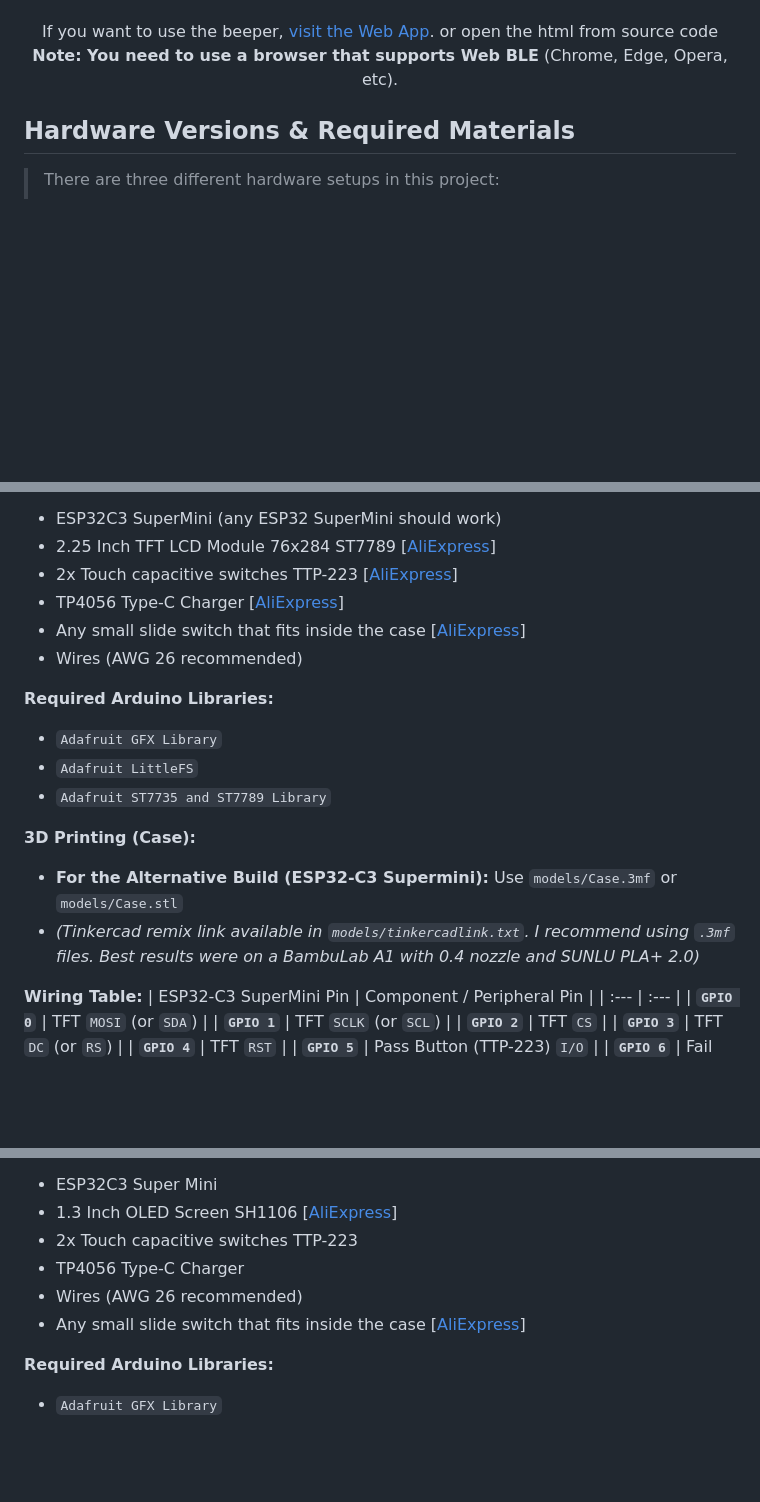
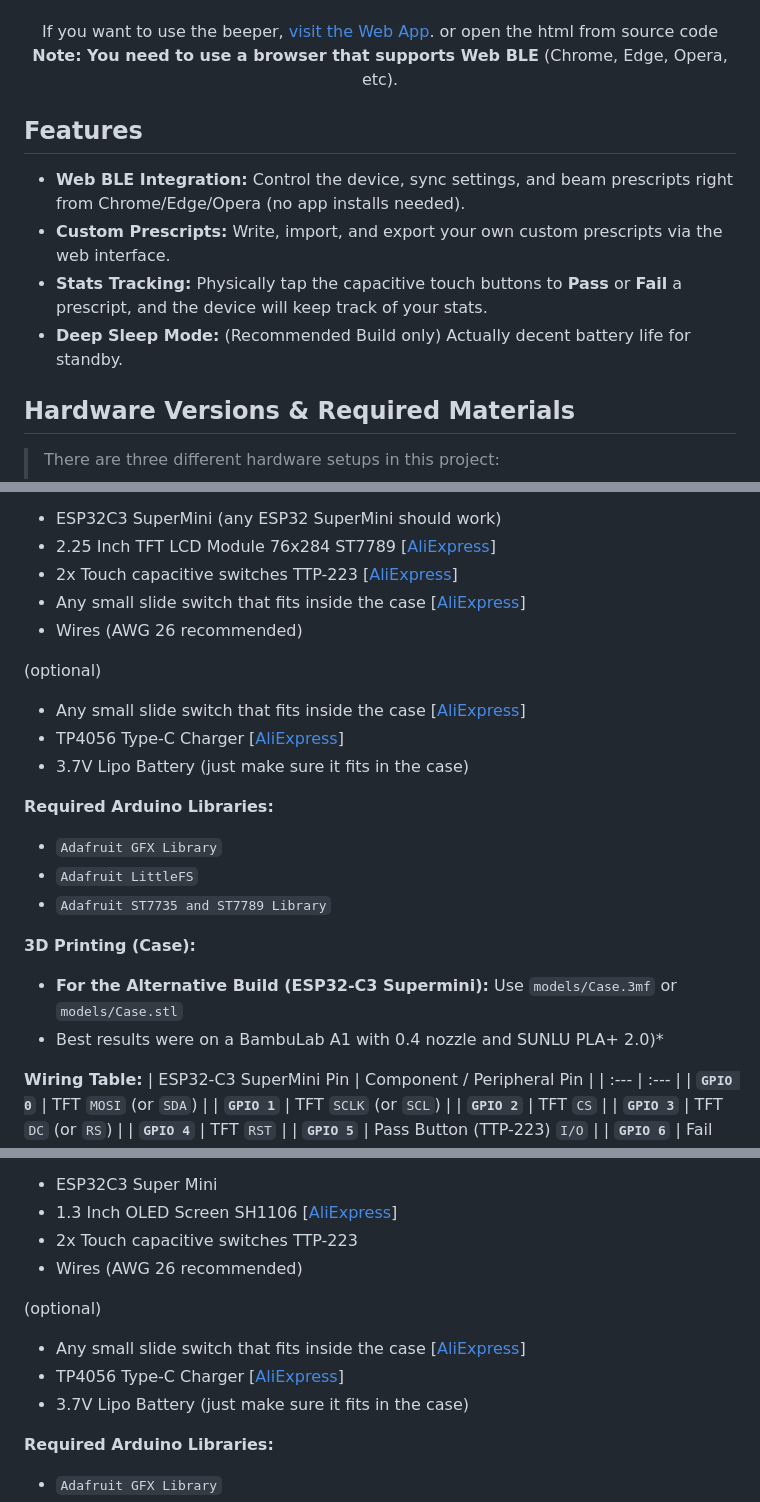
Before and after one commit to quantdrent/Rien-Prescript-Beeper, a Markdown page: README.md, 3 parts joined by grey strips. Drawn GitHub-style; folded sections open; blank space fills up the shorter version.

```diff
--- a/README.md
+++ b/README.md
@@ -11,7 +13,11 @@ If you want to use the beeper, <a href="https://quantdrent.github.io/Rien-Prescr
 <strong>Note: You need to use a browser that supports Web BLE</strong> (Chrome, Edge, Opera, etc).
 </p>
 
-
+## Features
+- **Web BLE Integration:** Control the device, sync settings, and beam prescripts right from Chrome/Edge/Opera (no app installs needed).
+- **Custom Prescripts:** Write, import, and export your own custom prescripts via the web interface.
+- **Stats Tracking:** Physically tap the capacitive touch buttons to **Pass** or **Fail** a prescript, and the device will keep track of your stats.
+- **Deep Sleep Mode:** (Recommended Build only) Actually decent battery life for standby.
 
 ## Hardware Versions & Required Materials
 
@@ -94,9 +101,13 @@ instruction for this version have not been completed. this was a port made by so
 - ESP32C3 SuperMini (any ESP32 SuperMini should work)
 - 2.25 Inch TFT LCD Module 76x284 ST7789 [[AliExpress](https://www.aliexpress.com/item/1005011855033572.html)]
 - 2x Touch capacitive switches TTP-223 [[AliExpress](https://www.aliexpress.com/item/32964219843.html)]
-- TP4056 Type-C Charger [[AliExpress](https://www.aliexpress.com/item/1005006043031985.html)]
 - Any small slide switch that fits inside the case [[AliExpress](https://www.aliexpress.com/item/1005011902173007.html)]
 - Wires (AWG 26 recommended)
+
+(optional)
+- Any small slide switch that fits inside the case [[AliExpress](https://www.aliexpress.com/item/1005011902173007.html)]
+- TP4056 Type-C Charger [[AliExpress](https://www.aliexpress.com/item/1005006043031985.html)]
+- 3.7V Lipo Battery (just make sure it fits in the case)
 
 **Required Arduino Libraries:**
 - `Adafruit GFX Library`
@@ -105,7 +116,7 @@ instruction for this version have not been completed. this was a port made by so
 
 **3D Printing (Case):**
 - **For the Alternative Build (ESP32-C3 Supermini):** Use `models/Case.3mf` or `models/Case.stl`
-- *(Tinkercad remix link available in `models/tinkercadlink.txt`. I recommend using `.3mf` files. Best results were on a BambuLab A1 with 0.4 nozzle and SUNLU PLA+ 2.0)*
+- Best results were on a BambuLab A1 with 0.4 nozzle and SUNLU PLA+ 2.0)*
 
 **Wiring Table:**
 | ESP32-C3 SuperMini Pin | Component / Peripheral Pin |
@@ -132,9 +143,12 @@ This is the archived legacy version using a monochrome OLED. You can find its fi
 - ESP32C3 Super Mini
 - 1.3 Inch OLED Screen SH1106 [[AliExpress](https://www.aliexpress.com/item/1005006862867338.html)]
 - 2x Touch capacitive switches TTP-223
-- TP4056 Type-C Charger
 - Wires (AWG 26 recommended)
+
+(optional)
 - Any small slide switch that fits inside the case [[AliExpress](https://www.aliexpress.com/item/1005011902173007.html)]
+- TP4056 Type-C Charger [[AliExpress](https://www.aliexpress.com/item/1005006043031985.html)]
+- 3.7V Lipo Battery (just make sure it fits in the case)
 
 **Required Arduino Libraries:**
 - `Adafruit GFX Library`
```
Also changed, not shown: other parts of README.md (+3 -0 lines).
